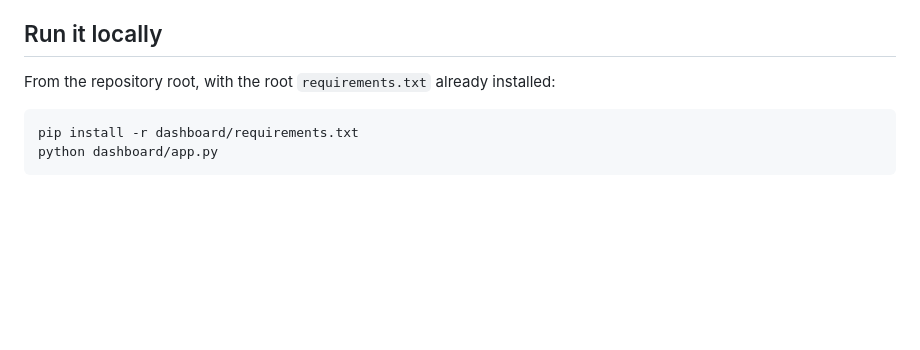
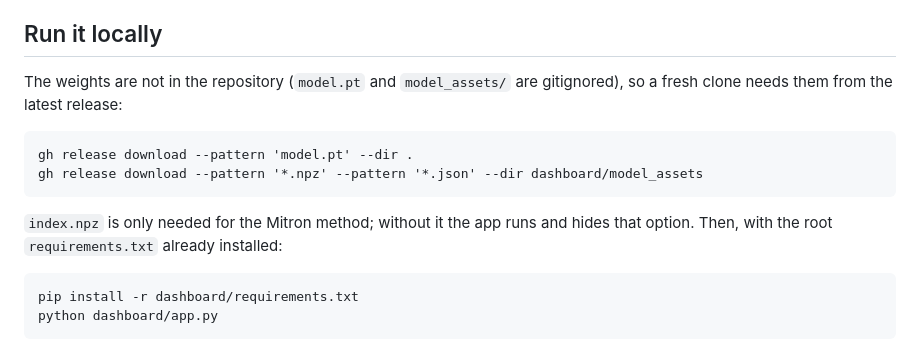
Before and after one commit to ai-vaibhavv/GeoLocator, a Markdown page: dashboard/README.md, the part around the change. GitHub-like rendering; blank space fills up the shorter version.

Commit message:
Document where to get the weights

````diff
--- a/dashboard/README.md
+++ b/dashboard/README.md
@@ -13,7 +13,16 @@ this under the controls rather than letting the map imply global coverage.
 
 ## Run it locally
 
-From the repository root, with the root `requirements.txt` already installed:
+The weights are not in the repository (`model.pt` and `model_assets/` are
+gitignored), so a fresh clone needs them from the latest release:
+
+```
+gh release download --pattern 'model.pt' --dir .
+gh release download --pattern '*.npz' --pattern '*.json' --dir dashboard/model_assets
+```
+
+`index.npz` is only needed for the Mitron method; without it the app runs and
+hides that option. Then, with the root `requirements.txt` already installed:
 
 ```
 pip install -r dashboard/requirements.txt
````
Also changed, not shown: README.md (+2 -1 lines).
